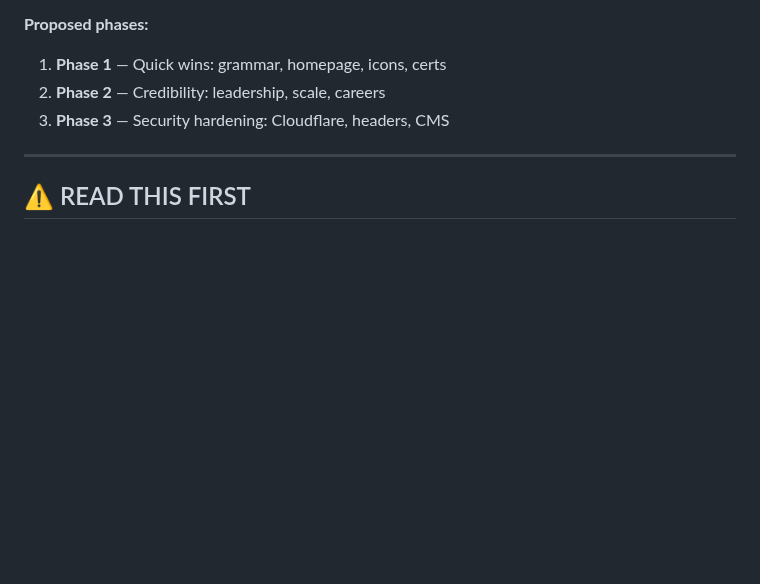
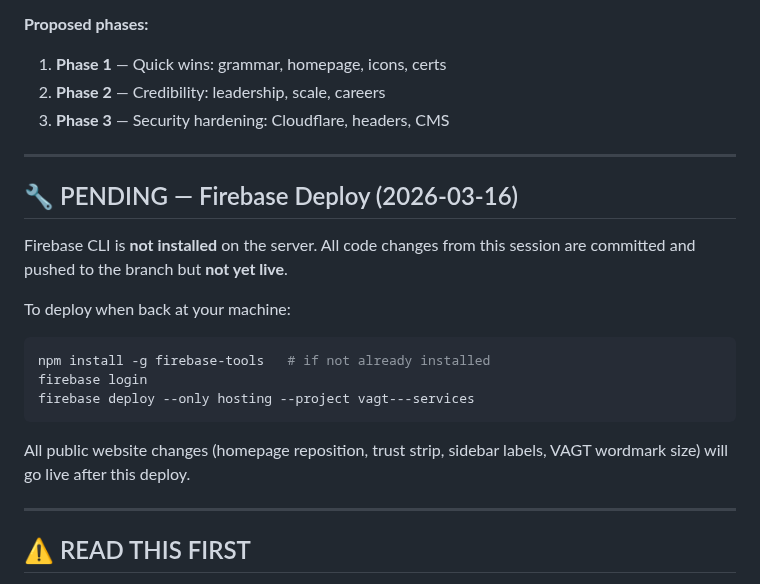
Before and after one commit to nikhiljha3105/vagt-website-2026, a Markdown page: handoff-for-mike.md, the part around the change. GitHub-like rendering; blank space fills up the shorter version.

Commit message:
handoff: note Firebase CLI pending deploy for Nikhil's machine
https://claude.ai/code/session_01NsDJcQMfsbZmCJFhe8MRTJ

````diff
--- a/handoff-for-mike.md
+++ b/handoff-for-mike.md
@@ -49,6 +49,21 @@ Documents already saved to `client-briefs/` in the repo:
 1. **Phase 1** — Quick wins: grammar, homepage, icons, certs
 2. **Phase 2** — Credibility: leadership, scale, careers
 3. **Phase 3** — Security hardening: Cloudflare, headers, CMS
+
+---
+
+## 🔧 PENDING — Firebase Deploy (2026-03-16)
+
+Firebase CLI is **not installed** on the server. All code changes from this session are committed and pushed to the branch but **not yet live**.
+
+To deploy when back at your machine:
+```bash
+npm install -g firebase-tools   # if not already installed
+firebase login
+firebase deploy --only hosting --project vagt---services
+```
+
+All public website changes (homepage reposition, trust strip, sidebar labels, VAGT wordmark size) will go live after this deploy.
 
 ---
 
````
